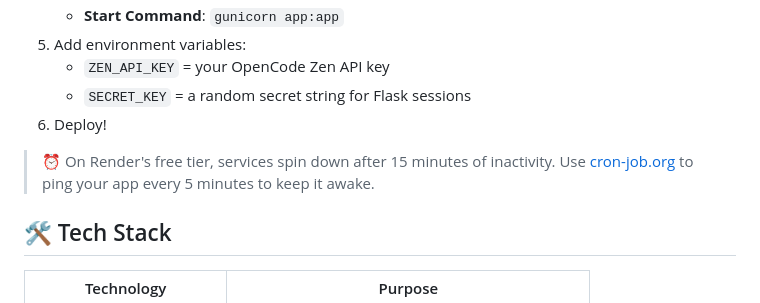
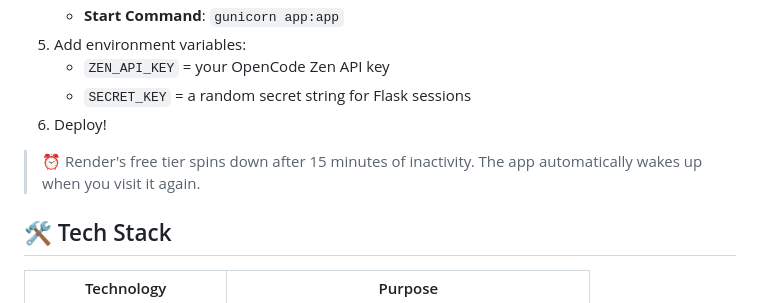
Before and after one commit to aman179102/ai-assistant, a Markdown page: README.md, the part around the change. Rendered like a GitHub page.

Commit message:
Remove cron-job references from README

```diff
--- a/README.md
+++ b/README.md
@@ -144,7 +144,7 @@ Submit feedback on a response.
    - `SECRET_KEY` = a random secret string for Flask sessions
 6. Deploy!
 
-> ⏰ On Render's free tier, services spin down after 15 minutes of inactivity. Use [cron-job.org](https://cron-job.org) to ping your app every 5 minutes to keep it awake.
+> ⏰ Render's free tier spins down after 15 minutes of inactivity. The app automatically wakes up when you visit it again.
 
 ## 🛠️ Tech Stack
 
```
